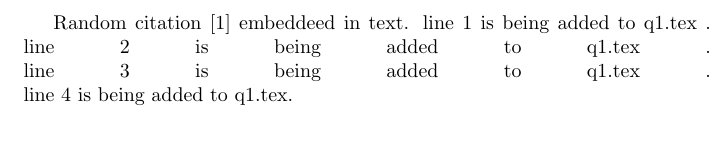
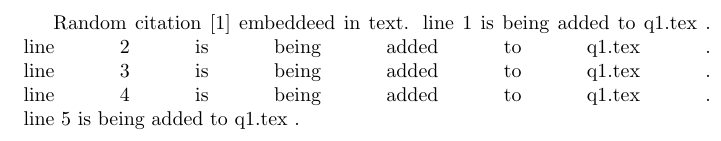
Before and after one commit to romalrj/cs251-question1, a LaTeX document (q1.tex): part of page 1 of 2, cut so that both start at the same text. Compiled offline with pdfLaTeX.

Commit message:
reverted back and edited q1.tex

```diff
--- a/q1.tex
+++ b/q1.tex
@@ -6,7 +6,8 @@ Random citation \cite{DUMMY:1} embeddeed in text.
 line 1 is being added to q1.tex .\linebreak
 line 2 is being added to q1.tex .\linebreak
 line 3 is being added to q1.tex .\linebreak
-line 4 is being added to q1.tex.
+line 4 is being added to q1.tex .\linebreak
+line 5 is being added to q1.tex .
 
 \newpage
 
```
